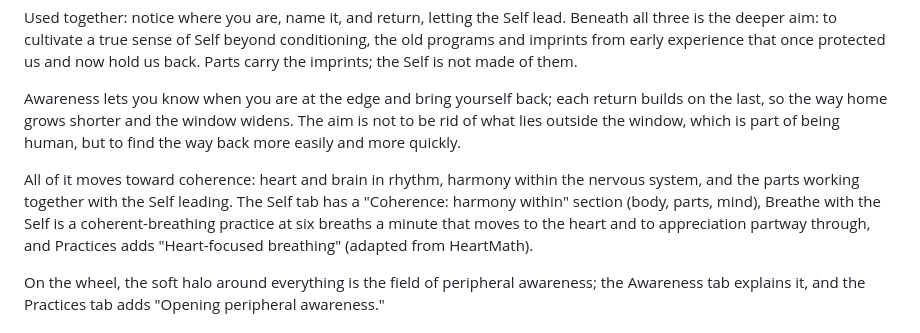
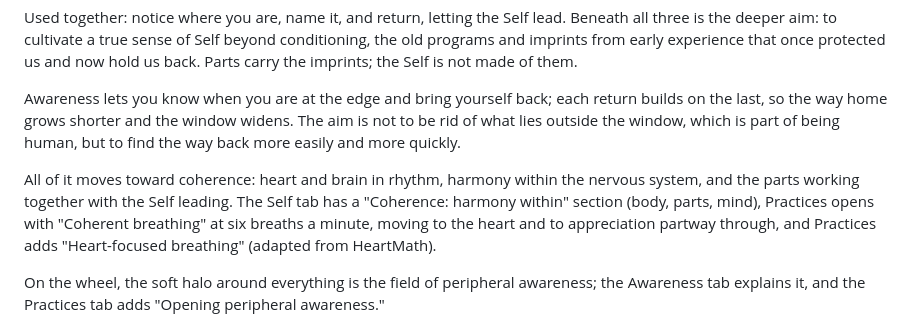
Before and after one commit to ErinSarita/window-mandala, a Markdown page: README.md, the part around the change. GitHub-like rendering.

Commit message:
README: coherent breathing is a written practice

```diff
--- a/README.md
+++ b/README.md
@@ -16,7 +16,7 @@ Used together: notice where you are, name it, and return, letting the Self lead.
 
 Awareness lets you know when you are at the edge and bring yourself back; each return builds on the last, so the way home grows shorter and the window widens. The aim is not to be rid of what lies outside the window, which is part of being human, but to find the way back more easily and more quickly.
 
-All of it moves toward coherence: heart and brain in rhythm, harmony within the nervous system, and the parts working together with the Self leading. The Self tab has a "Coherence: harmony within" section (body, parts, mind), Breathe with the Self is a coherent-breathing practice at six breaths a minute that moves to the heart and to appreciation partway through, and Practices adds "Heart-focused breathing" (adapted from HeartMath).
+All of it moves toward coherence: heart and brain in rhythm, harmony within the nervous system, and the parts working together with the Self leading. The Self tab has a "Coherence: harmony within" section (body, parts, mind), Practices opens with "Coherent breathing" at six breaths a minute, moving to the heart and to appreciation partway through, and Practices adds "Heart-focused breathing" (adapted from HeartMath).
 
 On the wheel, the soft halo around everything is the field of peripheral awareness; the Awareness tab explains it, and the Practices tab adds "Opening peripheral awareness."
 
```
